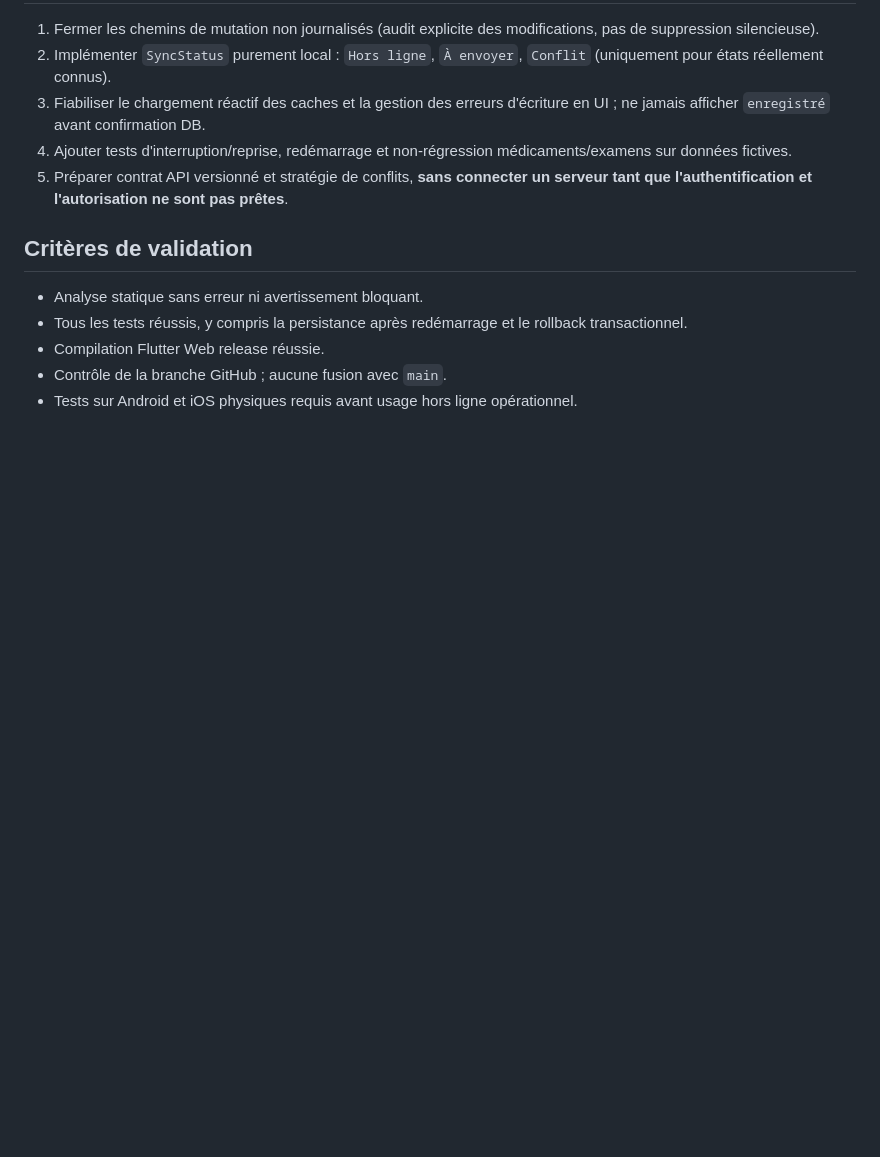
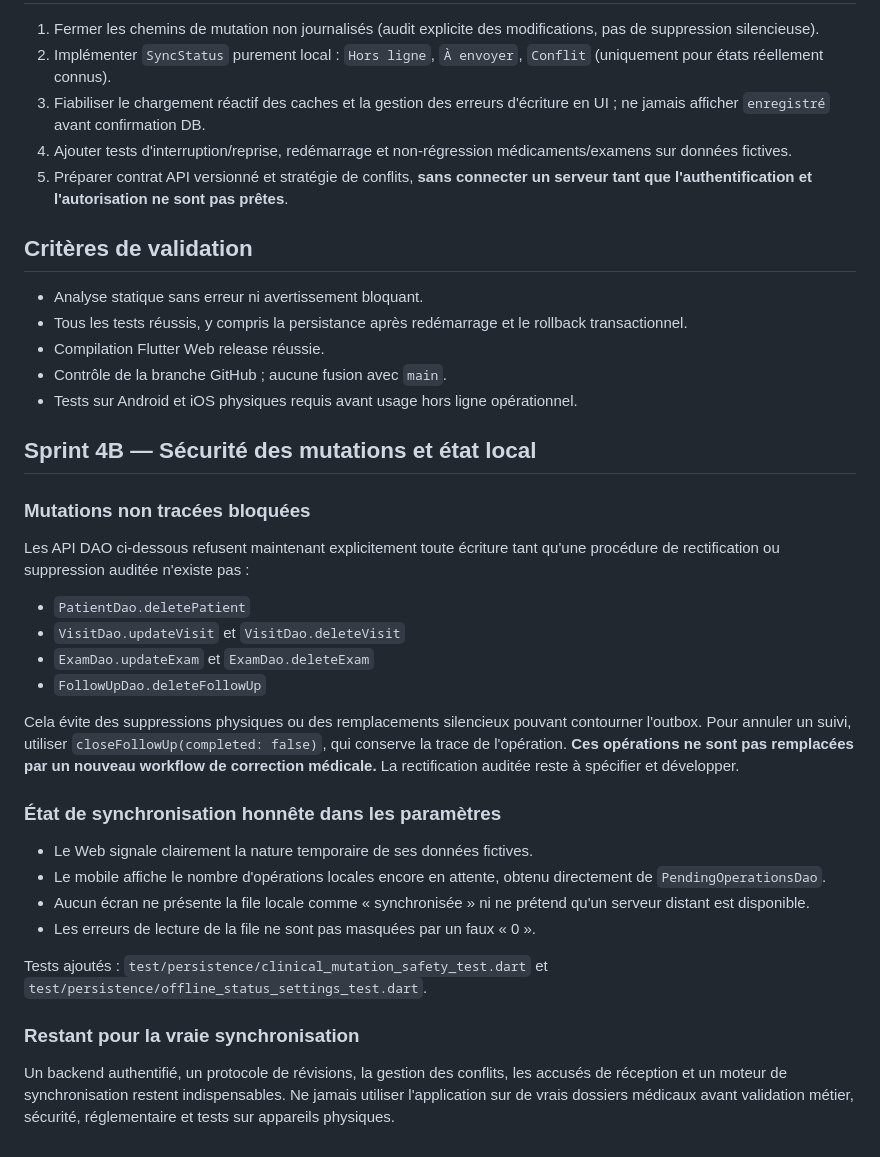
Before and after one commit to taogoulahtihamy-gif/medisuivi-flutter, a Markdown page: docs/SPRINT_4_OFFLINE_FIRST.md, the part around the change. Drawn GitHub-style; blank space fills up the shorter version.

Commit message:
docs(sprint4b): document guarded clinical edits and accurate local sync status

```diff
--- a/docs/SPRINT_4_OFFLINE_FIRST.md
+++ b/docs/SPRINT_4_OFFLINE_FIRST.md
@@ -103,3 +103,42 @@ risques d'erreurs à l'exécution.
 - Compilation Flutter Web release réussie.
 - Contrôle de la branche GitHub ; aucune fusion avec `main`.
 - Tests sur Android et iOS physiques requis avant usage hors ligne opérationnel.
+
+
+## Sprint 4B — Sécurité des mutations et état local
+
+### Mutations non tracées bloquées
+
+Les API DAO ci-dessous refusent maintenant explicitement toute écriture tant
+qu'une procédure de rectification ou suppression auditée n'existe pas :
+
+- `PatientDao.deletePatient`
+- `VisitDao.updateVisit` et `VisitDao.deleteVisit`
+- `ExamDao.updateExam` et `ExamDao.deleteExam`
+- `FollowUpDao.deleteFollowUp`
+
+Cela évite des suppressions physiques ou des remplacements silencieux pouvant
+contourner l'outbox. Pour annuler un suivi, utiliser
+`closeFollowUp(completed: false)`, qui conserve la trace de l'opération.
+**Ces opérations ne sont pas remplacées par un nouveau workflow de correction
+médicale.** La rectification auditée reste à spécifier et développer.
+
+### État de synchronisation honnête dans les paramètres
+
+- Le Web signale clairement la nature temporaire de ses données fictives.
+- Le mobile affiche le nombre d'opérations locales encore en attente,
+  obtenu directement de `PendingOperationsDao`.
+- Aucun écran ne présente la file locale comme « synchronisée » ni ne
+  prétend qu'un serveur distant est disponible.
+- Les erreurs de lecture de la file ne sont pas masquées par un faux « 0 ».
+
+Tests ajoutés :
+`test/persistence/clinical_mutation_safety_test.dart` et
+`test/persistence/offline_status_settings_test.dart`.
+
+### Restant pour la vraie synchronisation
+
+Un backend authentifié, un protocole de révisions, la gestion des conflits,
+les accusés de réception et un moteur de synchronisation restent indispensables.
+Ne jamais utiliser l'application sur de vrais dossiers médicaux avant validation
+métier, sécurité, réglementaire et tests sur appareils physiques.
```
